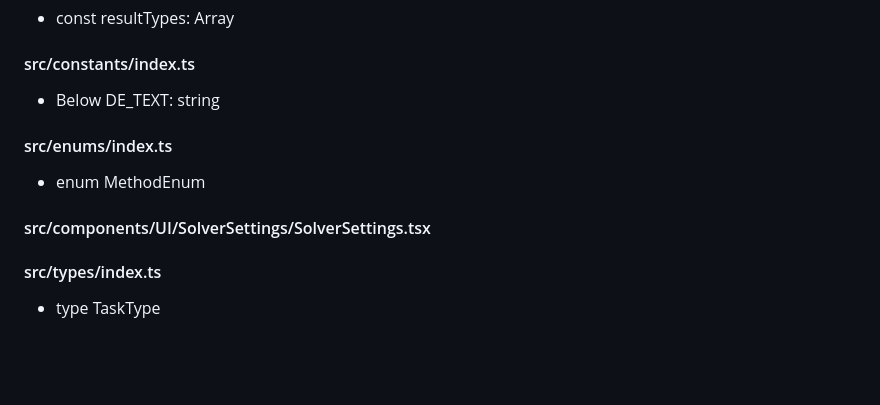
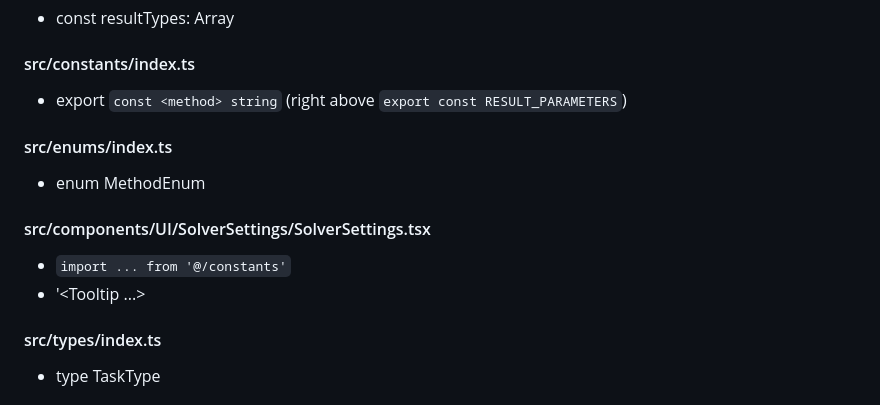
Before and after one commit to Building-acoustics-TU-Eindhoven/CHORAS, a Markdown page: ContributionGuidelines.md, the part around the change. Rendered like a GitHub page; blank space fills up the shorter version.

```diff
--- a/ContributionGuidelines.md
+++ b/ContributionGuidelines.md
@@ -86,15 +86,15 @@ Add entries to the following files:
 - const resultTypes: Array<ResulTypeOption>
 
 #### src/constants/index.ts
-- Below DE_TEXT: string
+- export `const <method> string` (right above `export const RESULT_PARAMETERS`)
 
 #### src/enums/index.ts
 - enum MethodEnum
 
 #### src/components/UI/SolverSettings/SolverSettings.tsx
 
-<RadioGroup>
-
+- `import ... from '@/constants'`
+- '<Tooltip ...>
 
 #### src/types/index.ts
 - type TaskType
```
